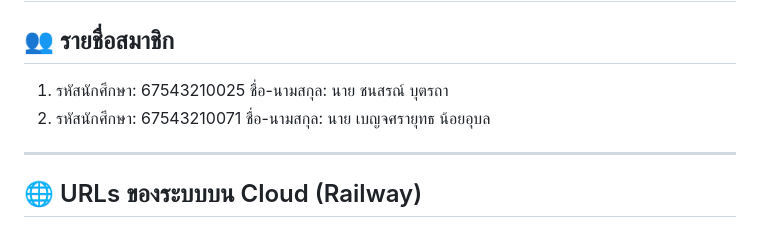
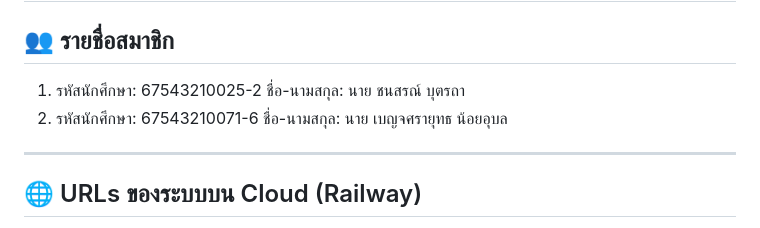
Before and after one commit to Benjasarayut/engse207-final-lab2-67543210025-67543210071, a Markdown page: README.md, the part around the change. Rendered like a GitHub page.

```diff
--- a/README.md
+++ b/README.md
@@ -2,8 +2,8 @@
 # Final Lab — ชุดที่ 2: Microservices Scale-Up + Cloud Deployment (Railway)
 
 ## 👥 รายชื่อสมาชิก
-1. รหัสนักศึกษา: 67543210025 ชื่อ-นามสกุล: นาย ชนสรณ์ บุตรถา
-2. รหัสนักศึกษา: 67543210071 ชื่อ-นามสกุล: นาย เบญจศรายุทธ  น้อยอุบล
+1. รหัสนักศึกษา: 67543210025-2 ชื่อ-นามสกุล: นาย ชนสรณ์ บุตรถา
+2. รหัสนักศึกษา: 67543210071-6 ชื่อ-นามสกุล: นาย เบญจศรายุทธ  น้อยอุบล
 
 ---
 
```
